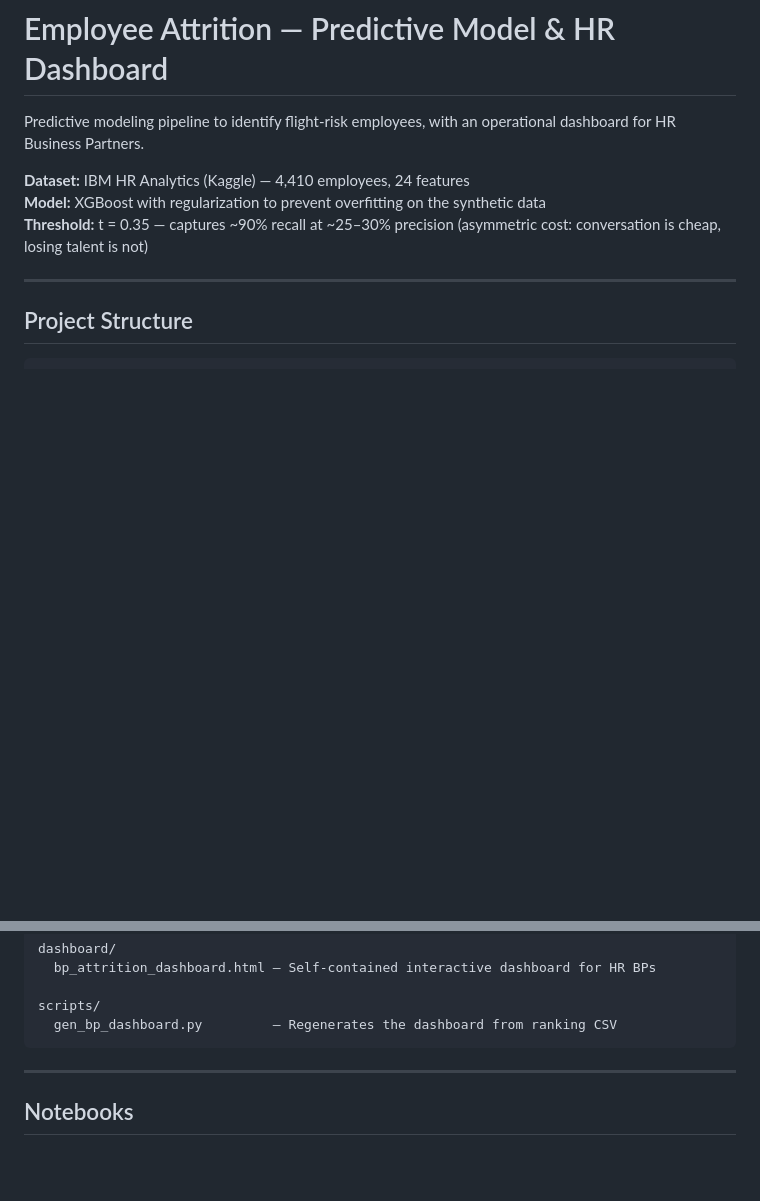
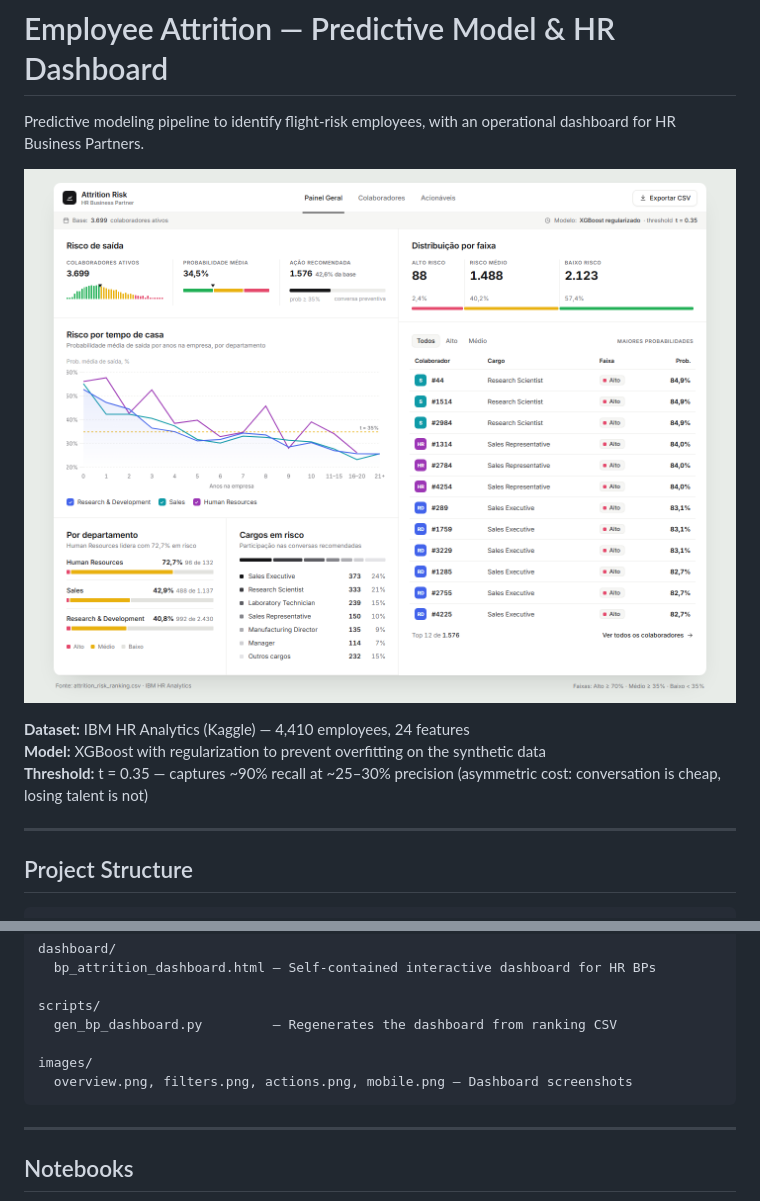
Before and after one commit to lorennapaiss/employee-attrition-model, a Markdown page: README.md, 2 parts joined by grey strips. Drawn GitHub-style; pictures changed too: images/overview.png (added); blank space fills up the shorter version.

````diff
--- a/README.md
+++ b/README.md
@@ -1,6 +1,8 @@
 # Employee Attrition — Predictive Model & HR Dashboard
 
 Predictive modeling pipeline to identify flight-risk employees, with an operational dashboard for HR Business Partners.
+
+![HR dashboard overview](images/overview.png)
 
 **Dataset:** IBM HR Analytics (Kaggle) — 4,410 employees, 24 features
 **Model:** XGBoost with regularization to prevent overfitting on the synthetic data
@@ -26,6 +28,9 @@ dashboard/
 
 scripts/
   gen_bp_dashboard.py         — Regenerates the dashboard from ranking CSV
+
+images/
+  overview.png, filters.png, actions.png, mobile.png — Dashboard screenshots
 ```
 
 ---
````
Also changed, not shown: other parts of README.md (+29 -6 lines), images/actions.png (added), images/filters.png (added), images/mobile.png (added).
